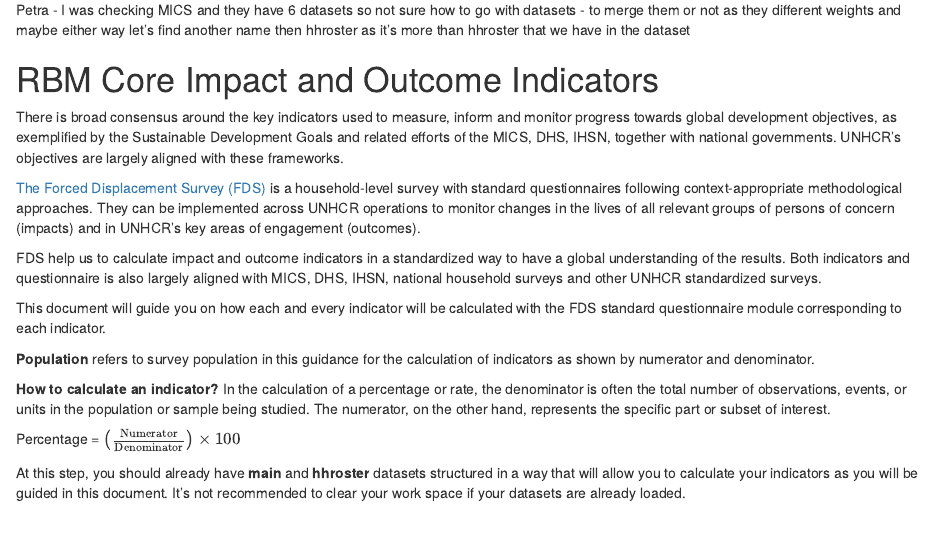
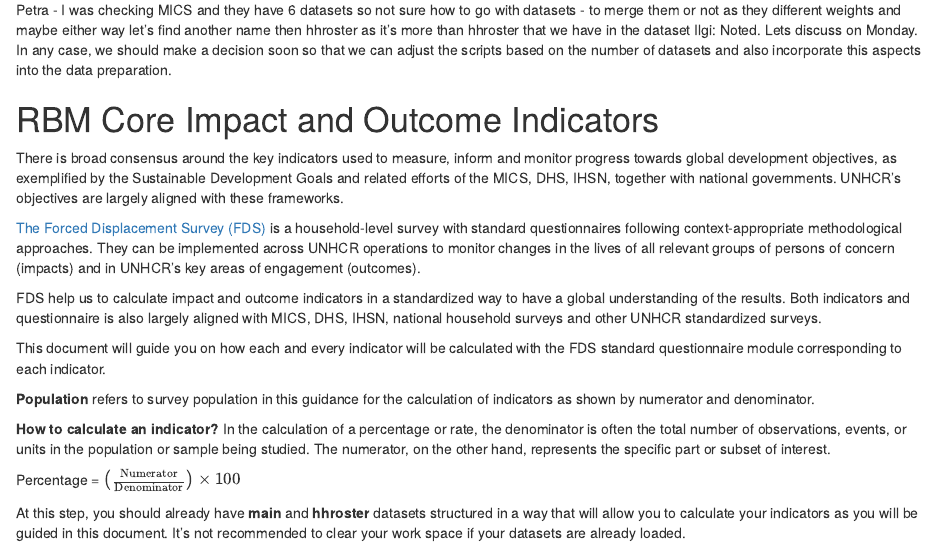
Before and after one commit to KPetragit/FDS_RBM, an R Markdown document (FDS_RBM_Indicator_calculations.Rmd): the page in a window 1100 px wide, from 240 px down. Rendered offline with R 4.5, knitr and Pandoc, with nearby package versions; drawn as R Markdown's standard HTML page in place of the format the file asks for.

Commit message:
Reviewed feedback and adjusted when possible/marked for further discussion on Monday

```diff
--- a/FDS_RBM_Indicator_calculations.Rmd
+++ b/FDS_RBM_Indicator_calculations.Rmd
@@ -23,6 +23,7 @@
 2. Confirm that your datasets are cleaned and weighted as required for accurate results!
 
 Petra - I was checking MICS and they have 6 datasets so not sure how to go with datasets - to merge them or not as they different weights and maybe either way let's find another name then hhroster as it's more than hhroster that we have in the dataset
+Ilgi: Noted. Lets discuss on Monday. In any case, we should make a decision soon so that we can adjust the scripts based on the number of datasets and also incorporate this aspects into the data preparation.
 
 # RBM Core Impact and Outcome Indicators
 
```
